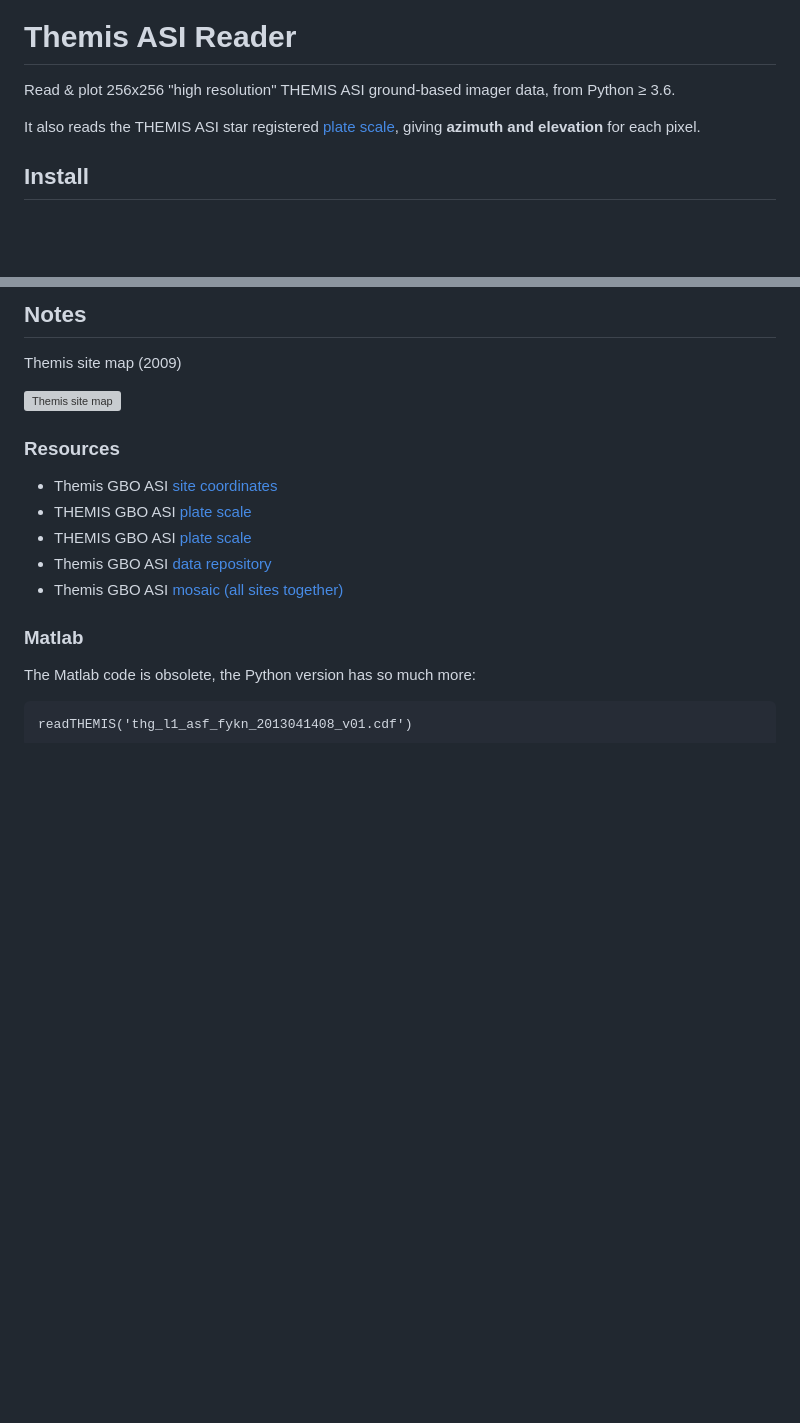
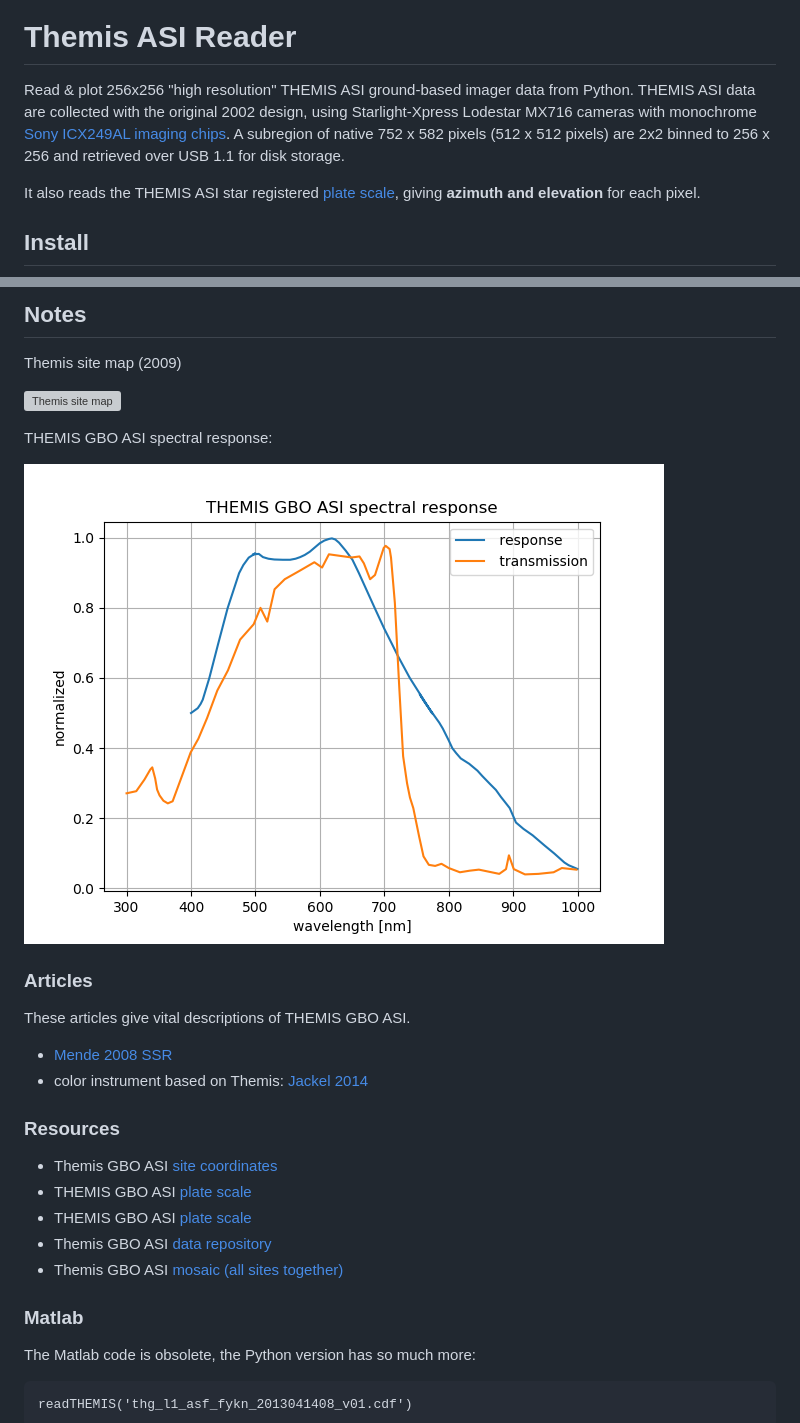
Before and after one commit to space-physics/themisasi, a Markdown page: README.md, 2 parts joined by grey strips. GitHub-like rendering; pictures changed too: data/spectral_response.png (added); blank space fills up the shorter version; grey boxes are pictures that could not be loaded.

Commit message:
spectral response [skip ci]

```diff
--- a/README.md
+++ b/README.md
@@ -12,7 +12,10 @@
 # Themis ASI Reader
 
 
-Read & plot 256x256 "high resolution" THEMIS ASI ground-based imager data, from Python &ge; 3.6.
+Read & plot 256x256 "high resolution" THEMIS ASI ground-based imager data from Python.
+THEMIS ASI data are collected with the original 2002 design, using Starlight-Xpress Lodestar MX716 cameras with monochrome
+[Sony ICX249AL imaging chips](http://www.astro.uu.se/grundutb/wt/images/ICX249ALpalstcamex.pdf).
+A subregion of native 752 x 582 pixels (512 x 512 pixels) are 2x2 binned to 256 x 256 and retrieved over USB 1.1 for disk storage.
 
 It also reads the THEMIS ASI star registered
 [plate scale](http://data.phys.ucalgary.ca/sort_by_project/THEMIS/asi/skymaps/new_style/),
@@ -133,6 +136,17 @@ Themis site map (2009)
 
 [![Themis site map](http://themis.ssl.berkeley.edu/data/themis/events/THEMIS_GBO_Station_Map-2009-01.gif)](http://themis.ssl.berkeley.edu/gbo/display.py?)
 
+THEMIS GBO ASI spectral response:
+
+![Themis spectral response](./data/spectral_response.png)
+
+### Articles
+
+These articles give vital descriptions of THEMIS GBO ASI.
+
+* [Mende 2008 SSR](http://www.igpp.ucla.edu/public/THEMIS/SCI/Pubs/2008_Refereed/mende_ssr_onlinefirst.pdf)
+* color instrument based on Themis: [Jackel 2014](http://eprints.lancs.ac.uk/68180/4/gi_3_71_2014.pdf)
+
 
 ### Resources
 
```
Also changed, not shown: 3 other files.
